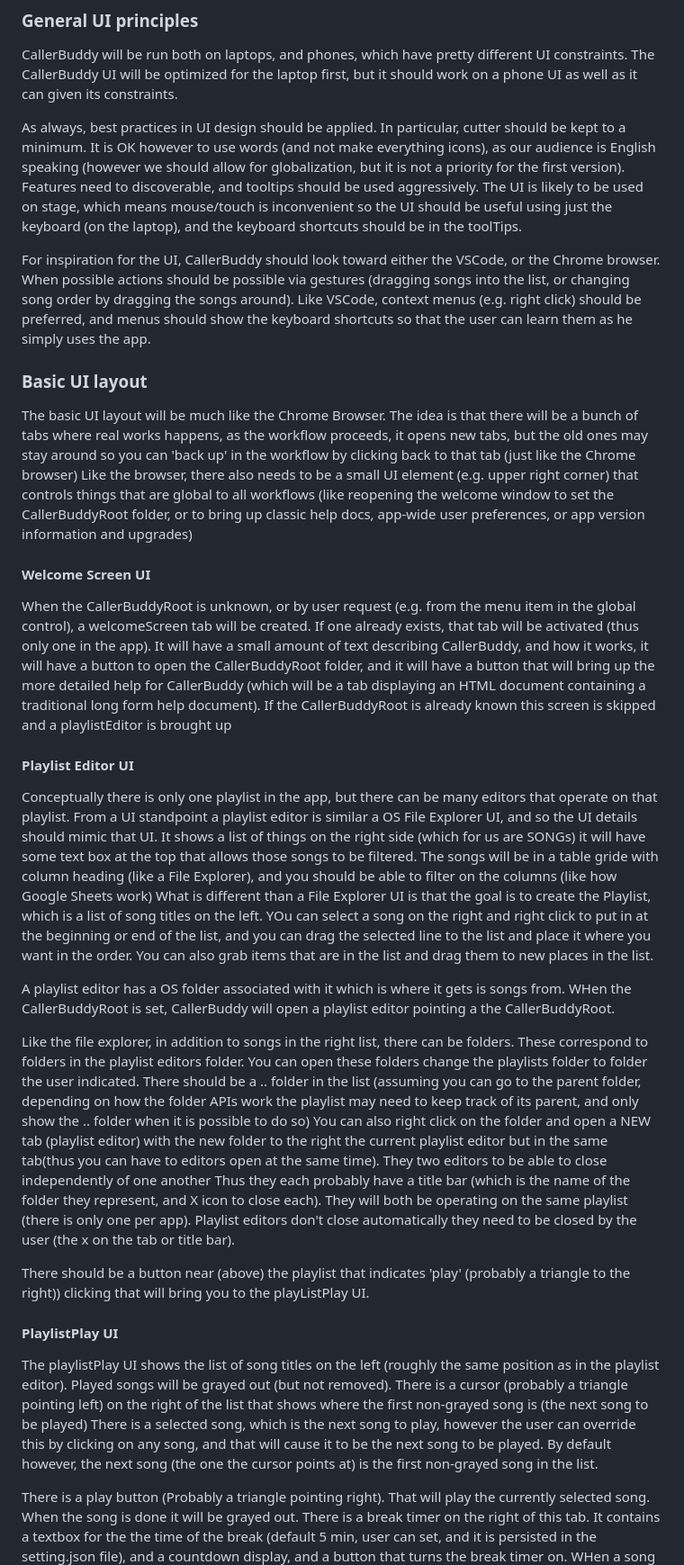
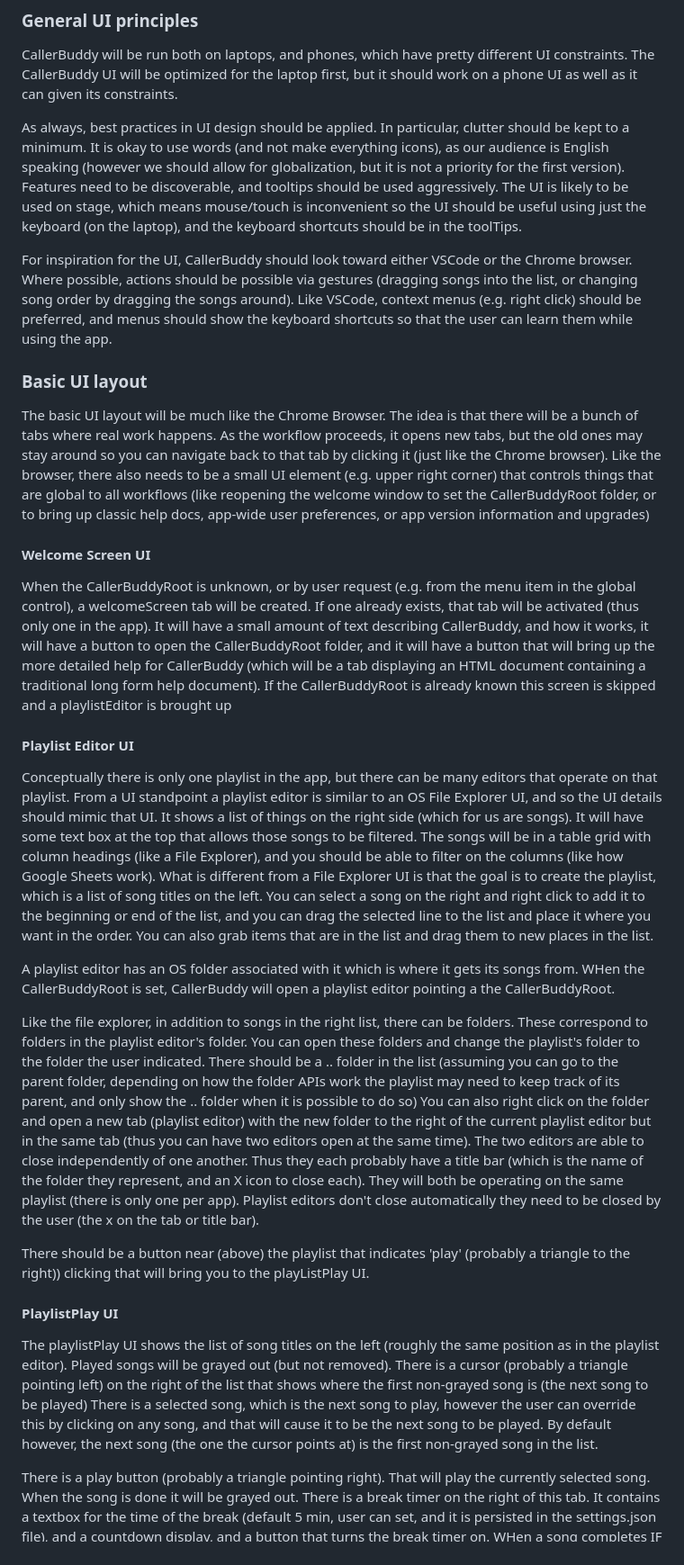
Before and after one commit to vancem/CallerBuddy, a Markdown page: CallerBuddySpec.md, the part around one of its changes. Shown at 90% size. Drawn GitHub-style.

Commit message:
Spec Cleanup by copilot

```diff
--- a/CallerBuddySpec.md
+++ b/CallerBuddySpec.md
@@ -305,32 +304,32 @@ CallerBuddy will be run both on laptops, and phones, which have pretty different
 UI constraints. The CallerBuddy UI will be optimized for the laptop first, but
 it should work on a phone UI as well as it can given its constraints.
 
-As always, best practices in UI design should be applied. In particular, cutter
-should be kept to a minimum. It is OK however to use words (and not make
-everything icons), as our audience is English speaking (however we should allow
-for globalization, but it is not a priority for the first version). Features
-need to discoverable, and tooltips should be used aggressively. The UI is likely
-to be used on stage, which means mouse/touch is inconvenient so the UI should be
+As always, best practices in UI design should be applied. In particular, clutter
+should be kept to a minimum. It is okay to use words (and not make everything
+icons), as our audience is English speaking (however we should allow for
+globalization, but it is not a priority for the first version). Features need to
+be discoverable, and tooltips should be used aggressively. The UI is likely to
+be used on stage, which means mouse/touch is inconvenient so the UI should be
 useful using just the keyboard (on the laptop), and the keyboard shortcuts
 should be in the toolTips.
 
-For inspiration for the UI, CallerBuddy should look toward either the VSCode, or
-the Chrome browser. When possible actions should be possible via gestures
+For inspiration for the UI, CallerBuddy should look toward either VSCode or the
+Chrome browser. Where possible, actions should be possible via gestures
 (dragging songs into the list, or changing song order by dragging the songs
 around). Like VSCode, context menus (e.g. right click) should be preferred, and
-menus should show the keyboard shortcuts so that the user can learn them as he
-simply uses the app.
+menus should show the keyboard shortcuts so that the user can learn them while
+using the app.
 
 ### Basic UI layout
 
 The basic UI layout will be much like the Chrome Browser. The idea is that there
-will be a bunch of tabs where real works happens, as the workflow proceeds, it
-opens new tabs, but the old ones may stay around so you can 'back up' in the
-workflow by clicking back to that tab (just like the Chrome browser) Like the
-browser, there also needs to be a small UI element (e.g. upper right corner)
-that controls things that are global to all workflows (like reopening the
-welcome window to set the CallerBuddyRoot folder, or to bring up classic help
-docs, app-wide user preferences, or app version information and upgrades)
+will be a bunch of tabs where real work happens. As the workflow proceeds, it
+opens new tabs, but the old ones may stay around so you can navigate back to
+that tab by clicking it (just like the Chrome browser). Like the browser, there
+also needs to be a small UI element (e.g. upper right corner) that controls
+things that are global to all workflows (like reopening the welcome window to
+set the CallerBuddyRoot folder, or to bring up classic help docs, app-wide user
+preferences, or app version information and upgrades)
 
 #### Welcome Screen UI
 
@@ -348,35 +347,35 @@ brought up
 
 Conceptually there is only one playlist in the app, but there can be many
 editors that operate on that playlist. From a UI standpoint a playlist editor is
-similar a OS File Explorer UI, and so the UI details should mimic that UI. It
-shows a list of things on the right side (which for us are SONGs) it will have
-some text box at the top that allows those songs to be filtered. The songs will
-be in a table gride with column heading (like a File Explorer), and you should
-be able to filter on the columns (like how Google Sheets work) What is different
-than a File Explorer UI is that the goal is to create the Playlist, which is a
-list of song titles on the left. YOu can select a song on the right and right
-click to put in at the beginning or end of the list, and you can drag the
-selected line to the list and place it where you want in the order. You can also
-grab items that are in the list and drag them to new places in the list.
+similar to an OS File Explorer UI, and so the UI details should mimic that UI.
+It shows a list of things on the right side (which for us are songs). It will
+have some text box at the top that allows those songs to be filtered. The songs
+will be in a table grid with column headings (like a File Explorer), and you
+should be able to filter on the columns (like how Google Sheets work). What is
+different from a File Explorer UI is that the goal is to create the playlist,
+which is a list of song titles on the left. You can select a song on the right
+and right click to add it to the beginning or end of the list, and you can drag
+the selected line to the list and place it where you want in the order. You can
+also grab items that are in the list and drag them to new places in the list.
 
-A playlist editor has a OS folder associated with it which is where it gets is
+A playlist editor has an OS folder associated with it which is where it gets its
 songs from. WHen the CallerBuddyRoot is set, CallerBuddy will open a playlist
 editor pointing a the CallerBuddyRoot.
 
 Like the file explorer, in addition to songs in the right list, there can be
-folders. These correspond to folders in the playlist editors folder. You can
-open these folders change the playlists folder to folder the user indicated.
-There should be a .. folder in the list (assuming you can go to the parent
-folder, depending on how the folder APIs work the playlist may need to keep
-track of its parent, and only show the .. folder when it is possible to do so)
-You can also right click on the folder and open a NEW tab (playlist editor) with
-the new folder to the right the current playlist editor but in the same tab(thus
-you can have to editors open at the same time). They two editors to be able to
-close independently of one another Thus they each probably have a title bar
-(which is the name of the folder they represent, and X icon to close each). They
-will both be operating on the same playlist (there is only one per app).
-Playlist editors don't close automatically they need to be closed by the user
-(the x on the tab or title bar).
+folders. These correspond to folders in the playlist editor's folder. You can
+open these folders and change the playlist's folder to the folder the user
+indicated. There should be a .. folder in the list (assuming you can go to the
+parent folder, depending on how the folder APIs work the playlist may need to
+keep track of its parent, and only show the .. folder when it is possible to do
+so) You can also right click on the folder and open a new tab (playlist editor)
+with the new folder to the right of the current playlist editor but in the same
+tab (thus you can have two editors open at the same time). The two editors are
+able to close independently of one another. Thus they each probably have a title
+bar (which is the name of the folder they represent, and an X icon to close
+each). They will both be operating on the same playlist (there is only one per
+app). Playlist editors don't close automatically they need to be closed by the
+user (the x on the tab or title bar).
 
 There should be a button near (above) the playlist that indicates 'play'
 (probably a triangle to the right)) clicking that will bring you to the
@@ -393,10 +392,10 @@ user can override this by clicking on any song, and that will cause it to be the
 next song to be played. By default however, the next song (the one the cursor
 points at) is the first non-grayed song in the list.
 
-There is a play button (Probably a triangle pointing right). That will play the
+There is a play button (probably a triangle pointing right). That will play the
 currently selected song. When the song is done it will be grayed out. There is a
-break timer on the right of this tab. It contains a textbox for the the time of
-the break (default 5 min, user can set, and it is persisted in the setting.json
+break timer on the right of this tab. It contains a textbox for the time of the
+break (default 5 min, user can set, and it is persisted in the settings.json
 file), and a countdown display, and a button that turns the break timer on. WHen
 a song completes IF the break timer is on, it starts counting down, when it hits
 zero it will play a sound (we want a non-obtrusive sound) It should replay every
```
Also changed, not shown: other parts of CallerBuddySpec.md (+68 -67 lines).
